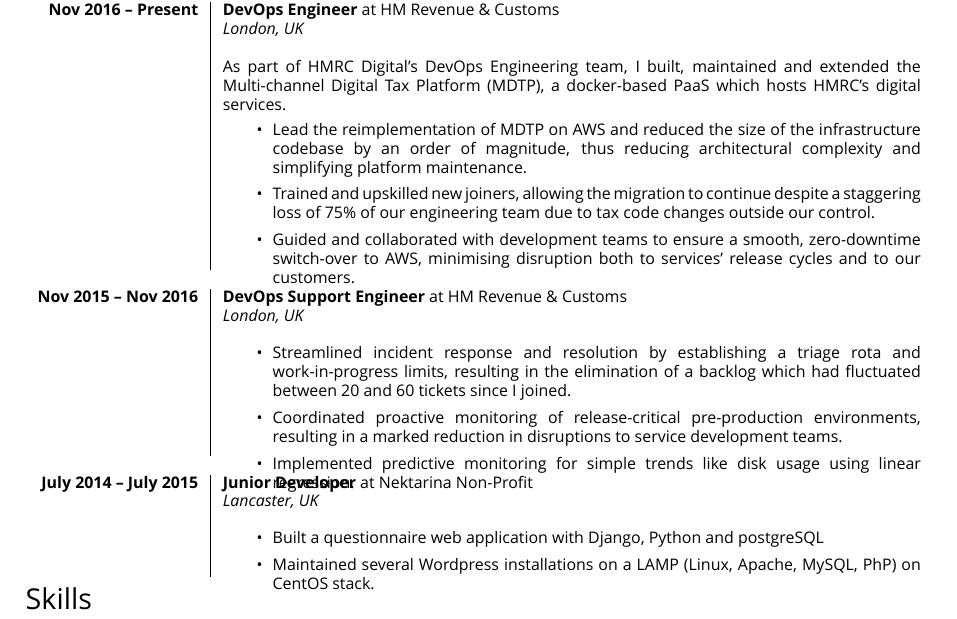
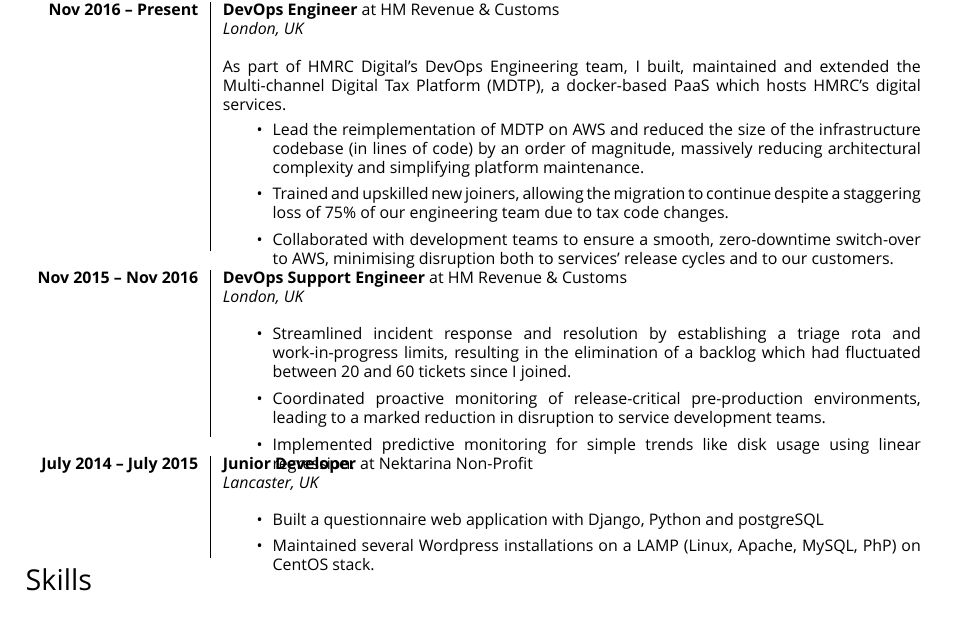
Before and after one commit to ouroboros8/cv, a LaTeX CV (cv.tex): part of the page, cut so that both start at the same text. Compiled offline with XeLaTeX; a missing font is replaced by an installed copy or a similar font.

Commit message:
Some rewording

```diff
--- a/cv.tex
+++ b/cv.tex
@@ -98,14 +98,15 @@
     which hosts HMRC's digital services.
     \begin{itemize}
     \item Lead the reimplementation of MDTP on AWS and reduced the size of the
-    infrastructure codebase by an order of magnitude, thus reducing
-    architectural complexity and simplifying platform maintenance.
+    infrastructure codebase (in lines of code) by an order of magnitude,
+    massively reducing architectural complexity and simplifying platform
+    maintenance.
     \item Trained and upskilled new joiners, allowing the migration to continue
     despite a staggering loss of 75\% of our engineering team due to tax code
-    changes outside our control.
-    \item Guided and collaborated with development teams to ensure a smooth,
-    zero-downtime switch-over to AWS, minimising disruption both to services'
-    release cycles and to our customers.
+    changes.
+    \item Collaborated with development teams to ensure a smooth, zero-downtime
+    switch-over to AWS, minimising disruption both to services' release cycles
+    and to our customers.
     \end{itemize}}\\
 
 \multicolumn{2}{r}{} \\ %----------------------------------------------------------------
@@ -118,7 +119,7 @@
     rota and work-in-progress limits, resulting in the elimination of a backlog
     which had fluctuated between 20 and 60 tickets since I joined.
     \item Coordinated proactive monitoring of release-critical pre-production
-    environments, resulting in a marked reduction in disruptions to service
+    environments, leading to a marked reduction in disruption to service
     development teams.
     \item Implemented predictive monitoring for simple trends like disk usage
     using linear regression.
```
